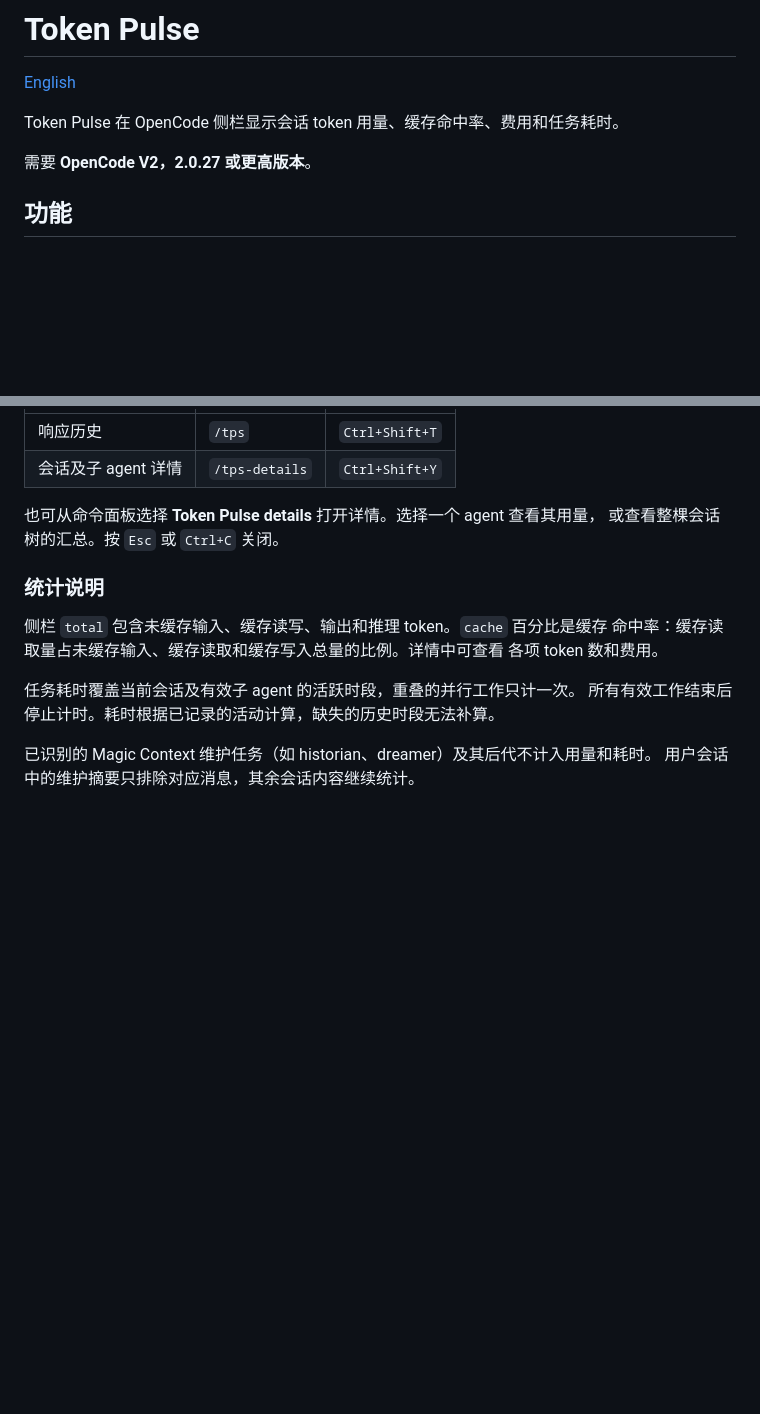
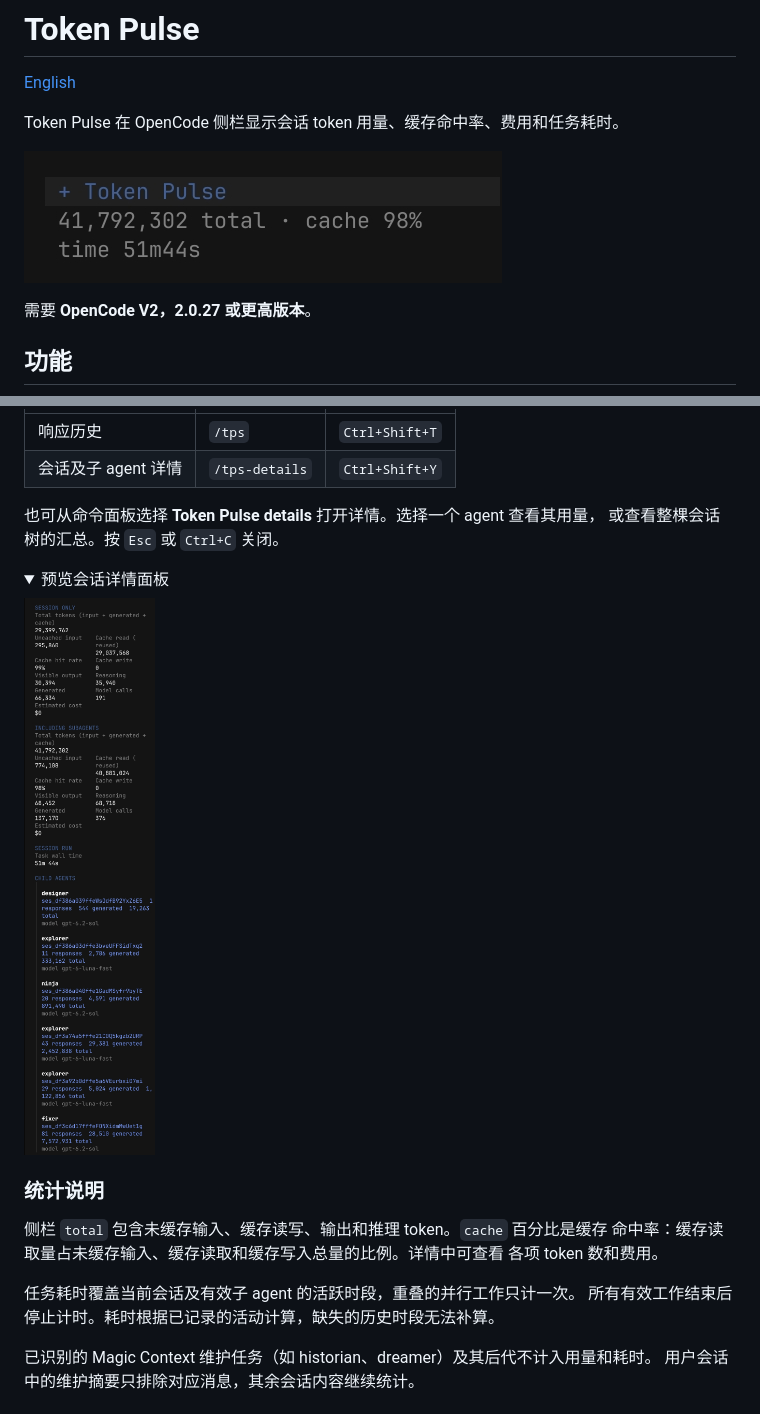
Before and after one commit to KomeijiReimu/tokpulse, a Markdown page: README.zh-CN.md, 2 parts joined by grey strips. GitHub-like rendering; pictures changed too: docs/images/details.jpg (added), docs/images/overall.jpg (added); folded sections open; blank space fills up the shorter version.

```diff
--- a/README.zh-CN.md
+++ b/README.zh-CN.md
@@ -3,6 +3,8 @@
 [English](README.md)
 
 Token Pulse 在 OpenCode 侧栏显示会话 token 用量、缓存命中率、费用和任务耗时。
+
+![OpenCode 侧栏中的 Token Pulse 概览](docs/images/overall.jpg)
 
 需要 **OpenCode V2，2.0.27 或更高版本**。
 
@@ -66,6 +68,13 @@ bun run build
 
 也可从命令面板选择 **Token Pulse details** 打开详情。选择一个 agent 查看其用量，
 或查看整棵会话树的汇总。按 `Esc` 或 `Ctrl+C` 关闭。
+
+<details>
+<summary>预览会话详情面板</summary>
+
+![会话汇总和各子 agent 的用量明细](docs/images/details.jpg)
+
+</details>
 
 ### 统计说明
 
```
Also changed, not shown: README.md (+9 -0 lines).
